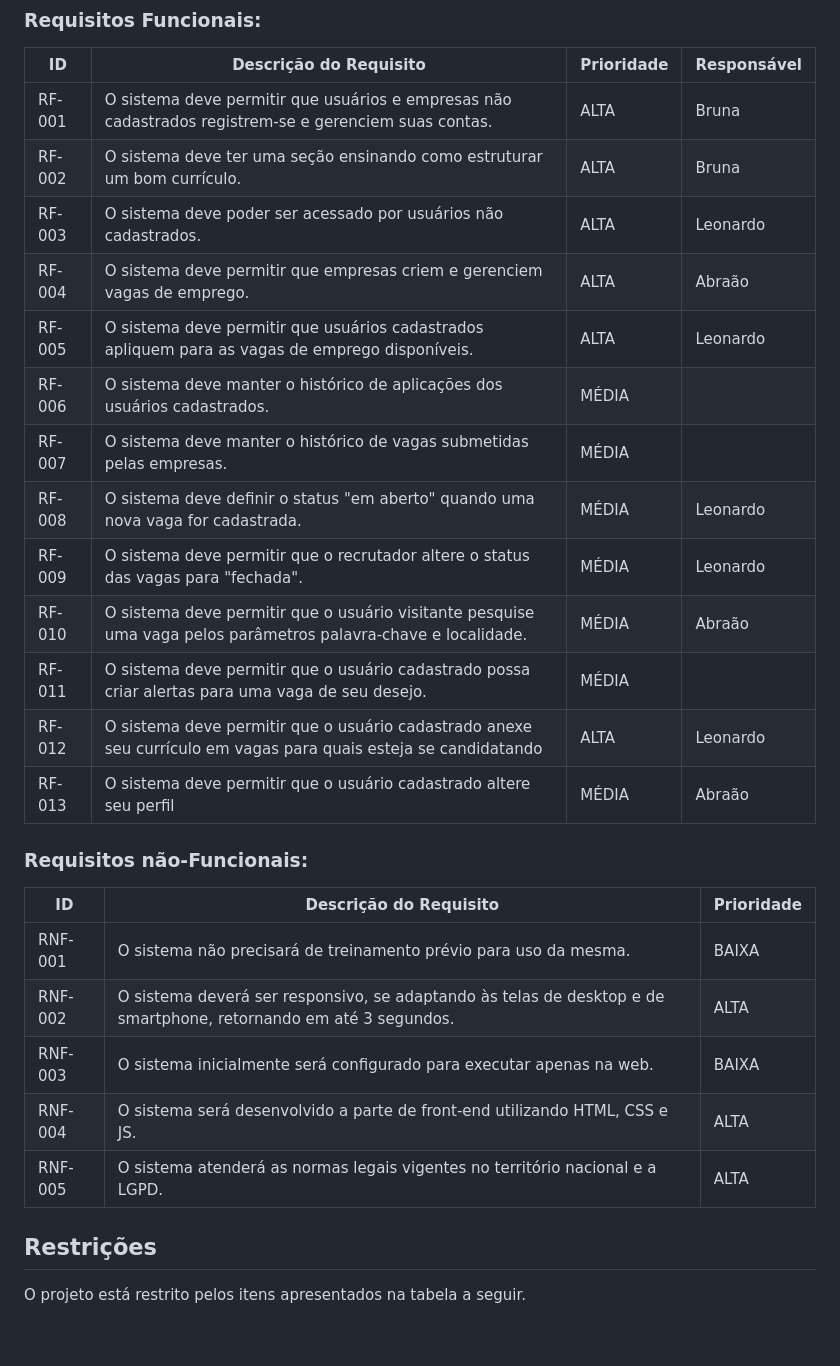
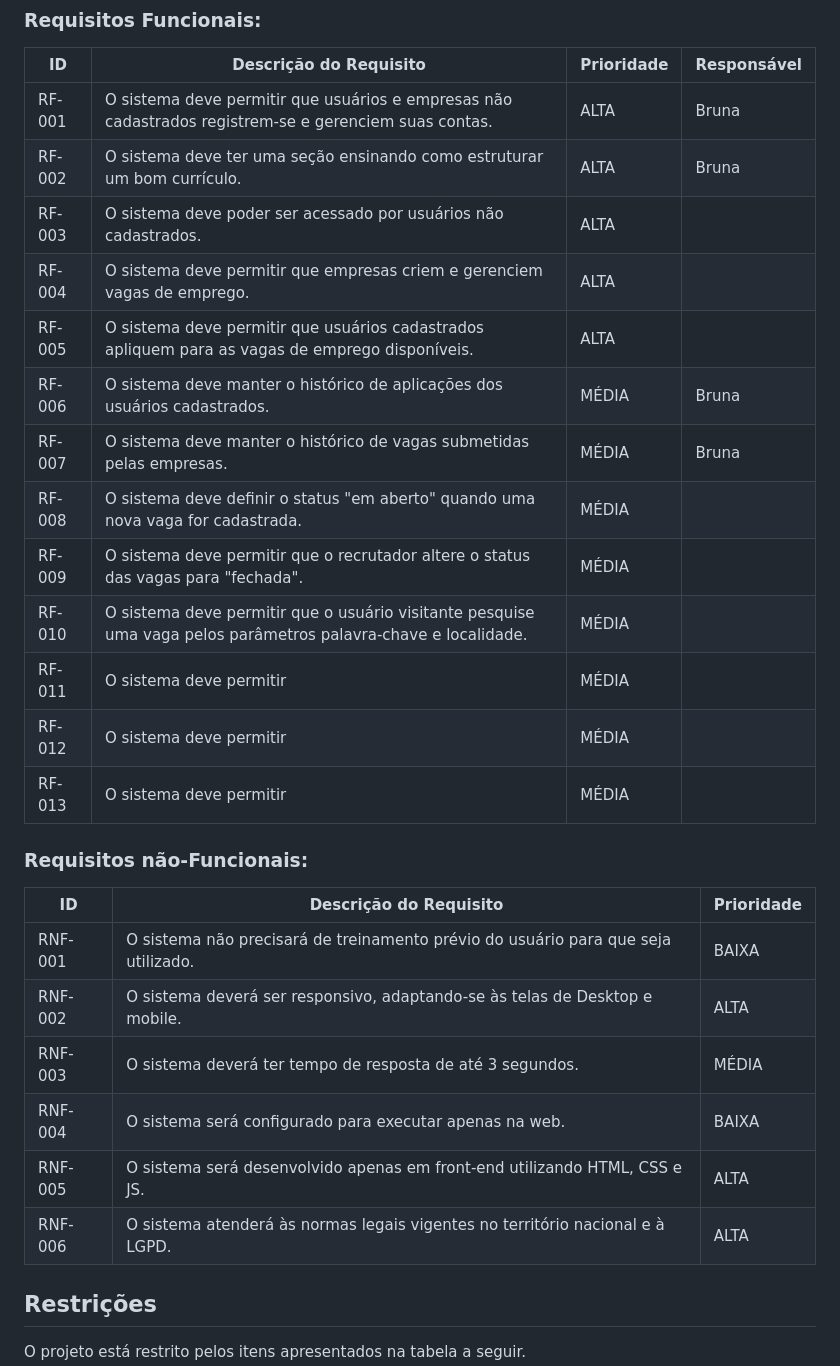
Before and after one commit to ICEI-PUC-Minas-PMV-SI/pmv-si-2023-2-pe1-t3-projetocarreiras, a Markdown page: docs/especification.md, the part around the change. Drawn GitHub-style; blank space fills up the shorter version.

Commit message:
insere responsavel requisitos funcionais

```diff
--- a/docs/especification.md
+++ b/docs/especification.md
@@ -60,28 +60,29 @@ As tabelas que se seguem apresentam os requisitos funcionais e não-funcionais q
 |--------|---------------------------------------|----| ----|
 |RF-001| O sistema deve permitir que usuários e empresas não cadastrados registrem-se e gerenciem suas contas. | ALTA | Bruna |
 |RF-002| O sistema deve ter uma seção ensinando como estruturar um bom currículo. | ALTA | Bruna |
-|RF-003| O sistema deve poder ser acessado por usuários não cadastrados. | ALTA | Leonardo |
-|RF-004| O sistema deve permitir que empresas criem e gerenciem vagas de emprego. | ALTA | Abraão |
-|RF-005| O sistema deve permitir que usuários cadastrados apliquem para as vagas de emprego disponíveis. | ALTA | Leonardo |
-|RF-006| O sistema deve manter o histórico de aplicações dos usuários cadastrados. | MÉDIA | |
-|RF-007| O sistema deve manter o histórico de vagas submetidas pelas empresas. | MÉDIA | |
-|RF-008| O sistema deve definir o status "em aberto" quando uma nova vaga for cadastrada. | MÉDIA | Leonardo |
-|RF-009| O sistema deve permitir que o recrutador altere o status das vagas para "fechada". | MÉDIA | Leonardo |
-|RF-010| O sistema deve permitir que o usuário visitante pesquise uma vaga pelos parâmetros palavra-chave e localidade. | MÉDIA | Abraão |
-|RF-011| O sistema deve permitir que o usuário cadastrado possa criar alertas para uma vaga de seu desejo. | MÉDIA | |
-|RF-012| O sistema deve permitir que o usuário cadastrado anexe seu currículo em vagas para quais esteja se candidatando | ALTA | Leonardo |
-|RF-013| O sistema deve permitir que o usuário cadastrado altere seu perfil| MÉDIA | Abraão |
+|RF-003| O sistema deve poder ser acessado por usuários não cadastrados. | ALTA |  |
+|RF-004| O sistema deve permitir que empresas criem e gerenciem vagas de emprego. | ALTA | |
+|RF-005| O sistema deve permitir que usuários cadastrados apliquem para as vagas de emprego disponíveis. | ALTA | |
+|RF-006| O sistema deve manter o histórico de aplicações dos usuários cadastrados. | MÉDIA | Bruna |
+|RF-007| O sistema deve manter o histórico de vagas submetidas pelas empresas. | MÉDIA | Bruna |
+|RF-008| O sistema deve definir o status "em aberto" quando uma nova vaga for cadastrada. | MÉDIA | |
+|RF-009| O sistema deve permitir que o recrutador altere o status das vagas para "fechada". | MÉDIA | |
+|RF-010| O sistema deve permitir que o usuário visitante pesquise uma vaga pelos parâmetros palavra-chave e localidade. | MÉDIA | |
+|RF-011| O sistema deve permitir | MÉDIA | |
+|RF-012| O sistema deve permitir | MÉDIA | |
+|RF-013| O sistema deve permitir | MÉDIA | |
 
 
 ### Requisitos não-Funcionais:
 
 |ID     | Descrição do Requisito  |Prioridade |
 |-------|-------------------------|----|
-|RNF-001| O sistema não precisará de treinamento prévio para uso da mesma.| BAIXA |
-|RNF-002| O sistema deverá ser responsivo, se adaptando às telas de desktop e de smartphone, retornando em até 3 segundos. |  ALTA |
-|RNF-003| O sistema inicialmente será configurado para executar apenas na web. |  BAIXA |
-|RNF-004| O sistema será desenvolvido a parte de front-end utilizando HTML, CSS e JS. |  ALTA |
-|RNF-005| O sistema atenderá as normas legais vigentes no território nacional e a LGPD. |  ALTA |
+|RNF-001| O sistema não precisará de treinamento prévio do usuário para que seja utilizado.| BAIXA |
+|RNF-002| O sistema deverá ser responsivo, adaptando-se às telas de Desktop e mobile. |  ALTA |
+|RNF-003| O sistema deverá ter tempo de resposta de até 3 segundos. | MÉDIA |
+|RNF-004| O sistema será configurado para executar apenas na web. |  BAIXA |
+|RNF-005| O sistema será desenvolvido apenas em front-end utilizando HTML, CSS e JS. |  ALTA |
+|RNF-006| O sistema atenderá às normas legais vigentes no território nacional e à LGPD. |  ALTA |
 
 ## Restrições
 
```
